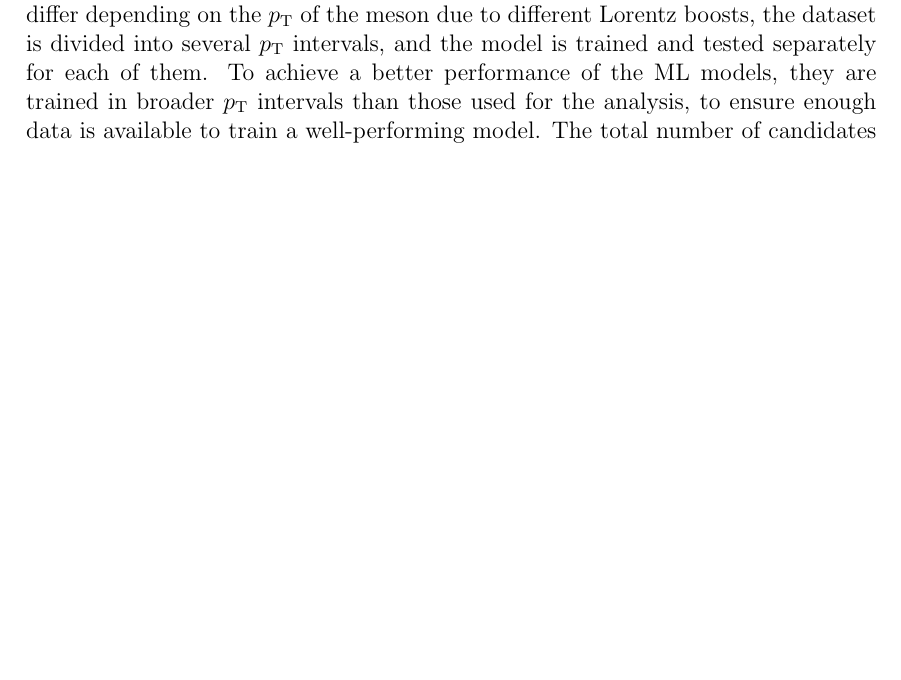
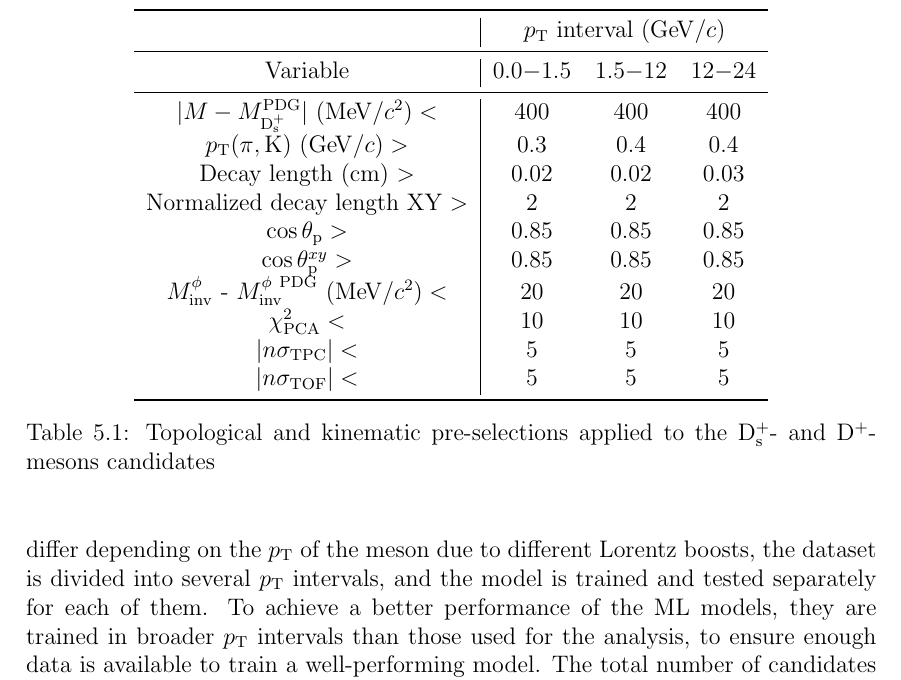
Before and after one commit to fchinu/Master-Thesis, a LaTeX thesis (main.tex, which reads Sections/RawYields.tex): part of page 65 of 96 before the commit and part of page 66 of 97 after it, cut at the place of the change, the shorter picture padded with empty space. Compiled offline with pdfLaTeX.

Commit message:
Review sent to supervisors

```diff
--- a/Sections/RawYields.tex
+++ b/Sections/RawYields.tex
@@ -49,3 +46,27 @@ Labels are assigned as a numerical value to each candidate, with 0 indicating a
     \caption{Invariant mass distribution of prompt and non-prompt D-mesons (blue and orange, respectively), taken from Monte Carlo simulations, and of the background candidates taken from real data used to train the ML model (green) in the $4<\pt<6$~\gevc interval. Background candidates are selected in the $1.7 < M < 1.75$~\gevcc or \mbox{$2.1 < M < 2.15$~\gevcc} invariant-mass interval.}
     \label{fig:ml_training_mass}
 \end{figure}
+
+To further reduce the amount of combinatorial background in the data samples, some loose selections were applied. These pre-selections are very effective at rejecting the combinatorial background, while preserving the selection efficiency for \ds and \dpl mesons, and are reported in Table~\ref{tab:presel}. A selection is applied to the $\chi^2_\mathrm{PCA}$ variable, quantifying the dispersion of the decay tracks around the secondary vertex, normalised to their uncertainty.
+
+\begin{table}[h!]
+  \begin{center}
+    \begin{tabular}{c|ccc}
+        \toprule
+        & \multicolumn{3}{c}{\pt interval~(\gevc)}\\
+        \midrule
+       Variable & 0.0$-$1.5 & 1.5$-$12 &  12$-$24\\
+        \midrule
+      $\lvert M - M_\ds^\mathrm{PDG} \rvert~(\mevcc) <$ & 400 & 400 & 400\\
+      $\pt(\pi, \mathrm{K})~(\gevc) >$  & 0.3   & 0.4   & 0.4\\
+      Decay length (cm) $>$             & 0.02  & 0.02  & 0.03\\
+      Normalized decay length XY $>$      &2     & 2     & 2\\
+      $\cos\theta_\mathrm{p}>$        & 0.85  & 0.85  & 0.85\\
+      $\cos\theta_\mathrm{p}^{xy}>$            & 0.85  & 0.85  & 0.85\\
+      $M^{\phi}_\mathrm{inv}$ - $M^{\phi~\mathrm{PDG}}_\mathrm{inv}~(\mevcc) <$ & 20 & 20 & 20\\
+      $\chi^2_\mathrm{PCA} < $          & 10    & 10    & 10\\
+      $\lvert n\sigma_\mathrm{TPC}\rvert <$                   & 5     & 5     & 5\\
+      $\lvert n\sigma_\mathrm{TOF}\rvert <$                   & 5     & 5     & 5\\
+      \bottomrule
+    \end{tabular}
+    \caption{Topological and kinematic pre-selections applied to the \ds- and \dpl-mesons candidates}
```
Also changed, not shown: Sections/Reconstruction.tex (+3 -3 lines), Sections/RawYields.tex (18 more changed lines).
